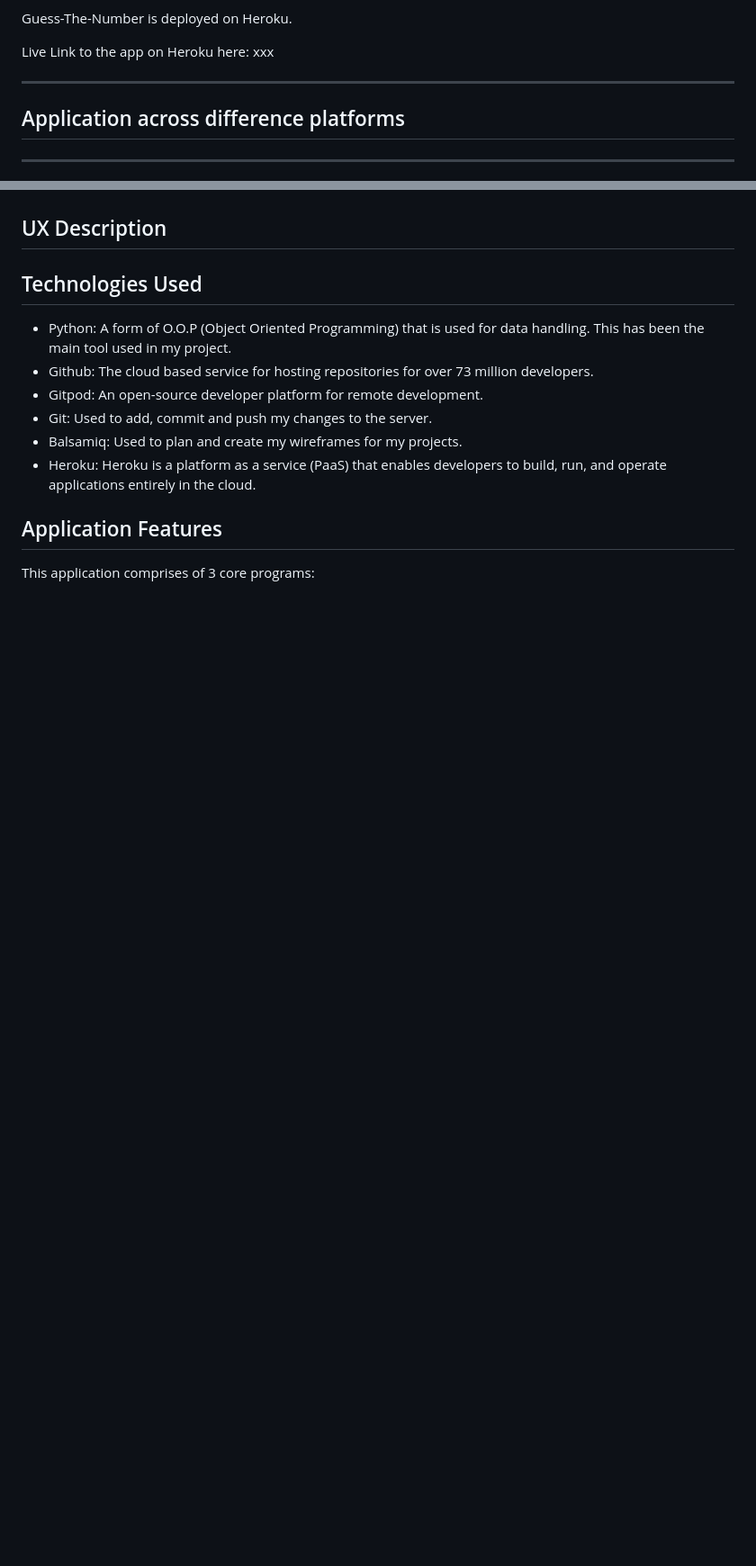
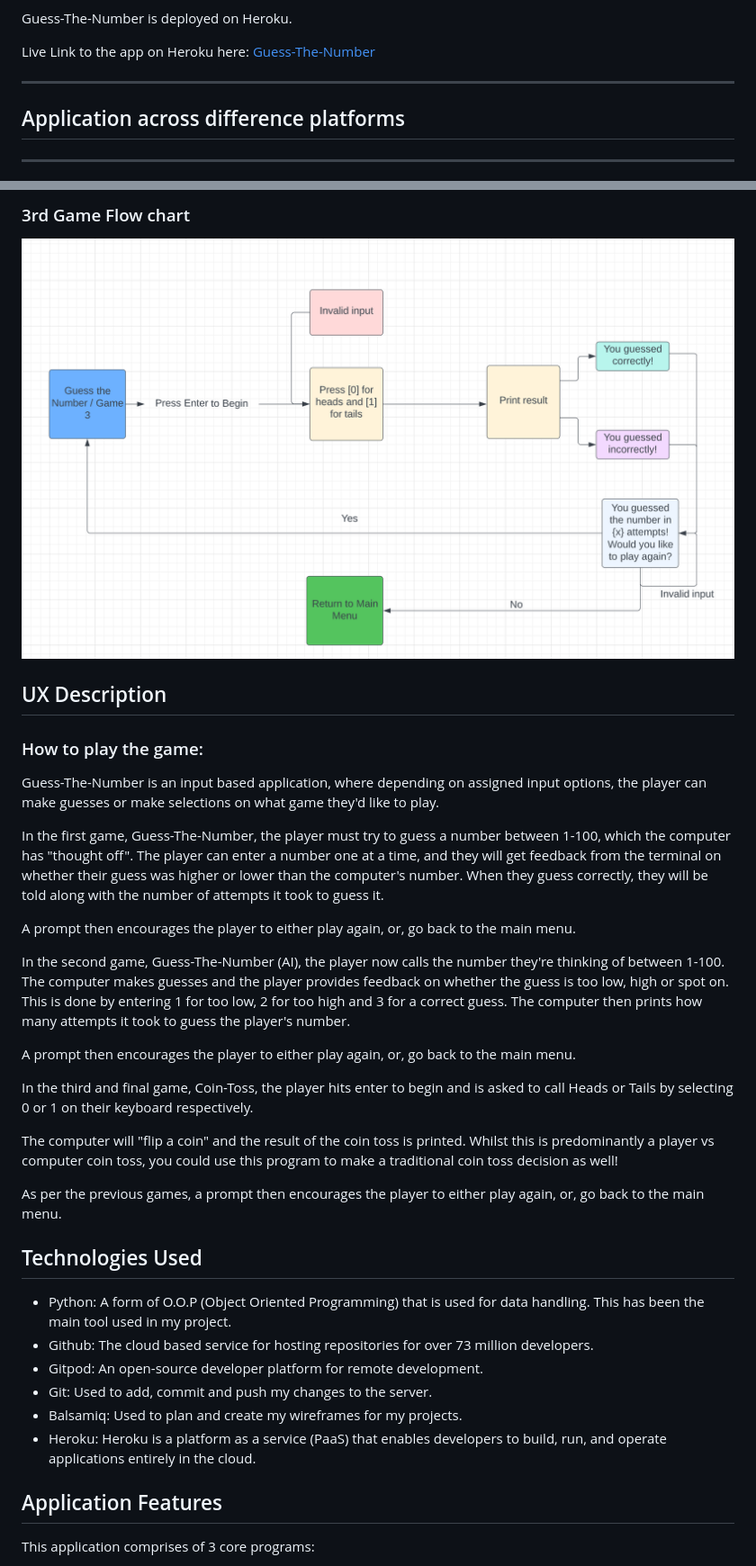
Before and after one commit to Robrowno/guess-the-number, a Markdown page: README.md, 2 parts joined by grey strips. Shown: that part at 90% size. Drawn GitHub-style; pictures changed too: assets/readme-images/game3-flowchart.png (added); blank space fills up the shorter version.

Commit message:
Develop wireframes section and insert game rules into README file

```diff
--- a/README.md
+++ b/README.md
@@ -14,7 +14,7 @@ The desired goals from the perspective of myself and for the player reflects thi
 
 Guess-The-Number is deployed on Heroku.
 
-Live Link to the app on Heroku here: xxx
+Live Link to the app on Heroku here: [Guess-The-Number](https://guess-the-number-pp3.herokuapp.com/)
 
 ---
 ## Application across difference platforms
@@ -41,6 +57,32 @@ Live Link to the app on Heroku here: xxx
+### 3rd Game Flow chart
+![Game3](/assets/readme-images/game3-flowchart.png)
 
 
 ## UX Description
+
+### How to play the game:
+
+Guess-The-Number is an input based application, where depending on assigned input options, the player can make guesses or make selections on what game they'd like to play.
+
+In the first game, Guess-The-Number, the player must try to guess a number between 1-100, which the computer has "thought off".
+The player can enter a number one at a time, and they will get feedback from the terminal on whether their guess was higher or lower than the computer's number. When they guess correctly, they will be told along with the number of attempts it took to guess it.
+
+A prompt then encourages the player to either play again, or, go back to the main menu.
+
+In the second game, Guess-The-Number (AI), the player now calls the number they're thinking of between 1-100.
+The computer makes guesses and the player provides feedback on whether the guess is too low, high or spot on.
+This is done by entering 1 for too low, 2 for too high and 3 for a correct guess.
+The computer then prints how many attempts it took to guess the player's number.
+
+A prompt then encourages the player to either play again, or, go back to the main menu.
+
+In the third and final game, Coin-Toss, the player hits enter to begin and is asked to call Heads or Tails
+by selecting 0 or 1 on their keyboard respectively.
+
+The computer will "flip a coin" and the result of the coin toss is printed.
+Whilst this is predominantly a player vs computer coin toss, you could use this program to make a traditional coin toss decision as well!
+
+As per the previous games, a prompt then encourages the player to either play again, or, go back to the main menu.
 
 ## Technologies Used
 
```
Also changed, not shown: other parts of README.md (+21 -0 lines), assets/readme-images/game-menu-flowchart.png (added), assets/readme-images/game-menu.png (added), assets/readme-images/game1-flowchart.png (added), assets/readme-images/game2-flowchart.png (added), assets/readme-images/pp3-wireframe.png (added).
